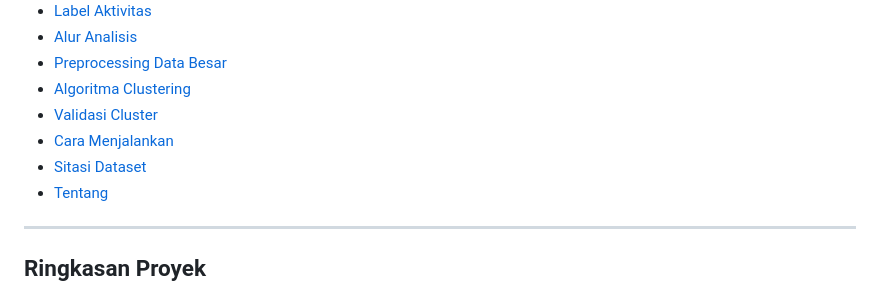
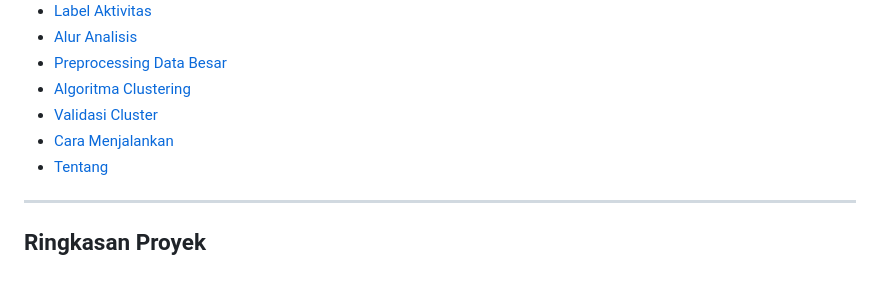
Before and after one commit to razannur/PROJECT-SML-CLUSTERING, a Markdown page: README.md, the part around the change. GitHub-like rendering.

```diff
--- a/README.md
+++ b/README.md
@@ -22,7 +22,6 @@ Karena dataset MHEALTH memiliki label aktivitas asli (`activity_label`), proses
 - [Algoritma Clustering](#algoritma-clustering)
 - [Validasi Cluster](#validasi-cluster)
 - [Cara Menjalankan](#cara-menjalankan)
-- [Sitasi Dataset](#sitasi-dataset)
 - [Tentang](#tentang)
 
 ---
```
